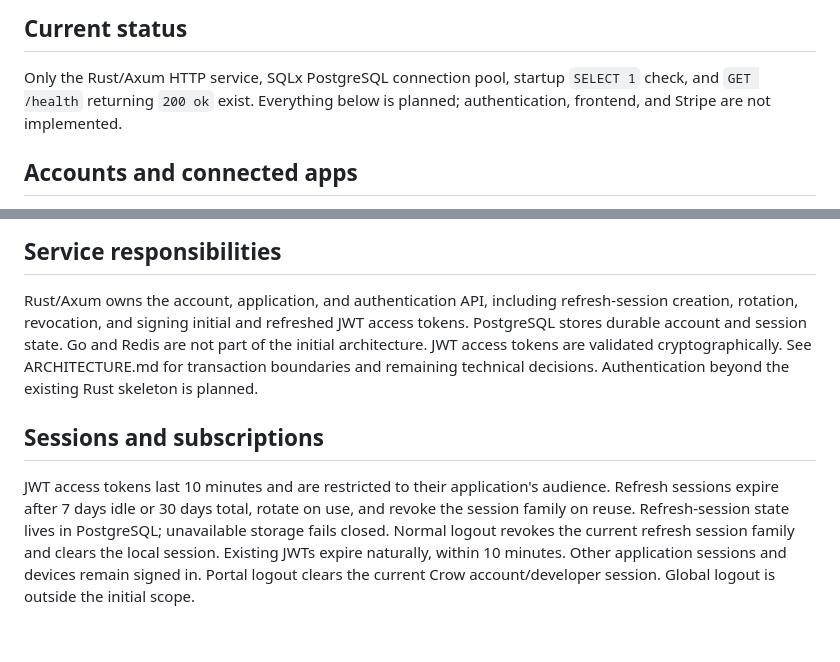
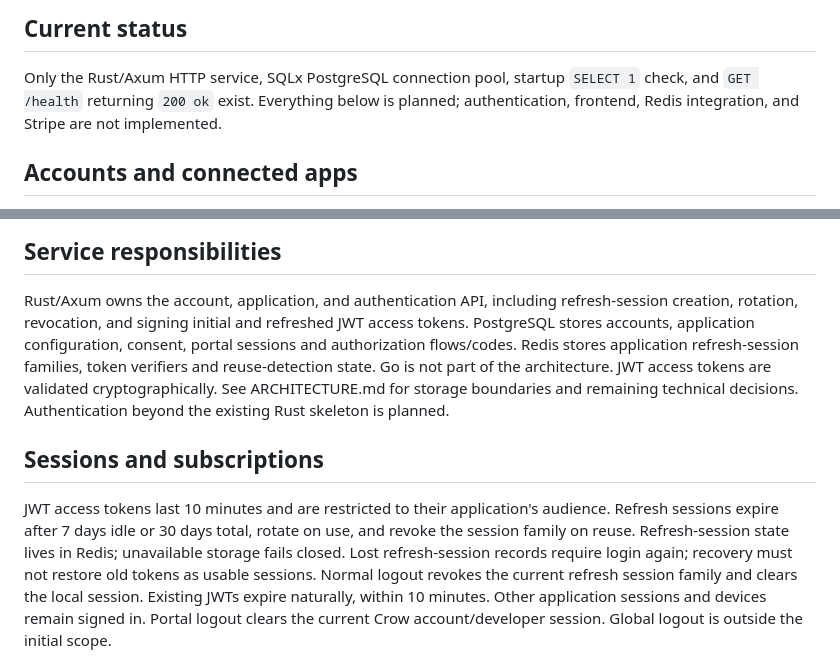
Before and after one commit to agersk0v/crow-auth, a Markdown page: docs/PRODUCT.md, 2 parts joined by grey strips. GitHub-like rendering; blank space fills up the shorter version.

Commit message:
docs: choose Rust with PostgreSQL and Redis refresh sessions

```diff
--- a/docs/PRODUCT.md
+++ b/docs/PRODUCT.md
@@ -14,7 +14,7 @@ and confirmed security decisions; [README](../README.md) owns working setup and
 
 Only the Rust/Axum HTTP service, SQLx PostgreSQL connection pool, startup
 `SELECT 1` check, and `GET /health` returning `200 ok` exist. Everything below
-is planned; authentication, frontend, and Stripe are not implemented.
+is planned; authentication, frontend, Redis integration, and Stripe are not implemented.
 
 ## Accounts and connected apps
 
@@ -117,9 +117,11 @@ identity, embedded components, or broad admin dashboard is required.
 
 Rust/Axum owns the account, application, and authentication API, including
 refresh-session creation, rotation, revocation, and signing initial and refreshed
-JWT access tokens. PostgreSQL stores durable account and session state.
-Go and Redis are not part of the initial architecture. JWT access tokens are
-validated cryptographically. See ARCHITECTURE.md for transaction boundaries and
+JWT access tokens. PostgreSQL stores accounts, application configuration,
+consent, portal sessions and authorization flows/codes. Redis stores application
+refresh-session families, token verifiers and reuse-detection state. Go is not
+part of the architecture. JWT access tokens are validated cryptographically.
+See ARCHITECTURE.md for storage boundaries and
 remaining technical decisions. Authentication beyond the existing Rust skeleton
 is planned.
 
@@ -128,7 +130,8 @@ is planned.
 JWT access tokens last 10 minutes and are restricted to their application's
 audience. Refresh sessions expire after 7 days idle or 30 days total, rotate on
 use, and revoke the session family on reuse. Refresh-session state lives in
-PostgreSQL; unavailable storage fails closed.
+Redis; unavailable storage fails closed. Lost refresh-session records require
+login again; recovery must not restore old tokens as usable sessions.
 Normal logout revokes the current refresh session family and clears the local
 session. Existing JWTs expire naturally, within 10 minutes. Other application
 sessions and devices remain signed in. Portal logout clears the current Crow
```
